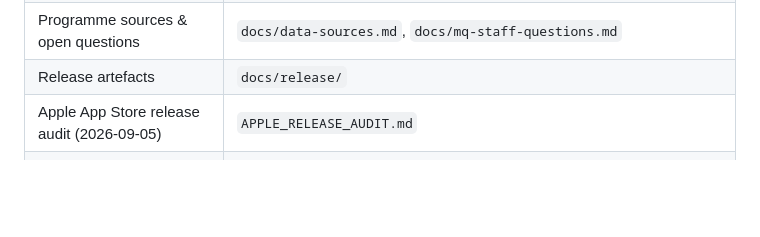
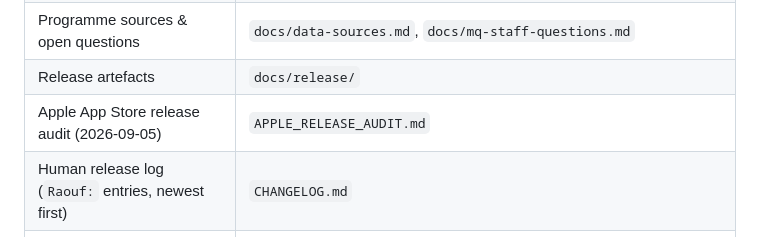
Before and after one commit to leoalavi/MQ-Astronomy-Open-Night-2026, a Markdown page: ARCHITECTURE.md, the part around the change. Rendered like a GitHub page; blank space fills up the shorter version.

```diff
--- a/ARCHITECTURE.md
+++ b/ARCHITECTURE.md
@@ -726,6 +726,7 @@ on real hardware (simulator-verified only); Android screenshots at ≤2:1.
 | Programme sources & open questions | `docs/data-sources.md`, `docs/mq-staff-questions.md` |
 | Release artefacts | `docs/release/` |
 | Apple App Store release audit (2026-09-05) | `APPLE_RELEASE_AUDIT.md` |
+| Human release log (`Raouf:` entries, newest first) | `CHANGELOG.md` |
 | Why there is no onboarding | `docs/onboarding-decision.md` |
 | Recent audits | `docs/map-audit-2026-08-30.md`, `docs/home-program-audit-2026-08-30.md`, `docs/settings-mynight-audit-2026-08-30.md` |
 | Specs & plans | `docs/superpowers/` |
```
Also changed, not shown: CHANGELOG.md (added, +80 -0 lines).
